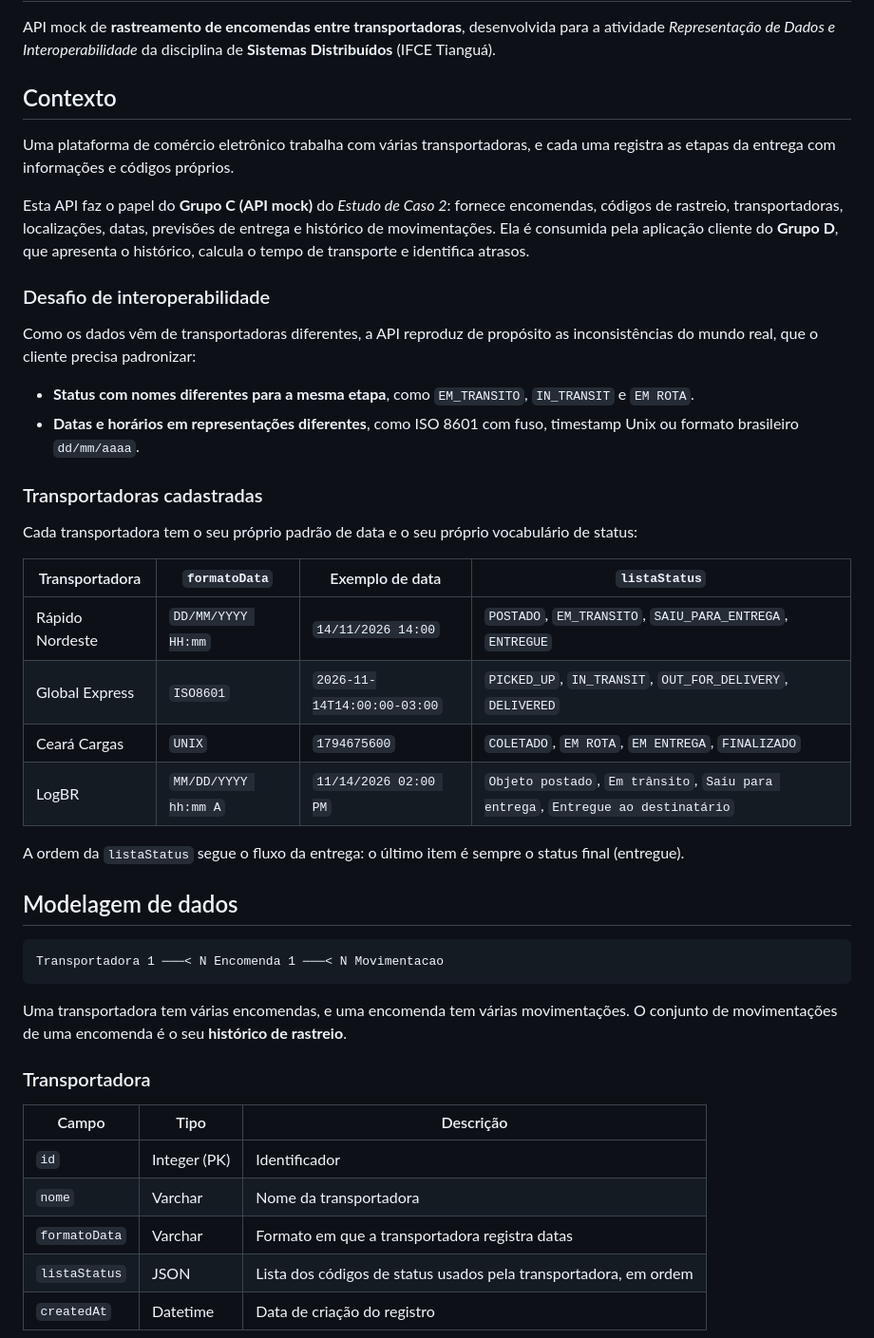
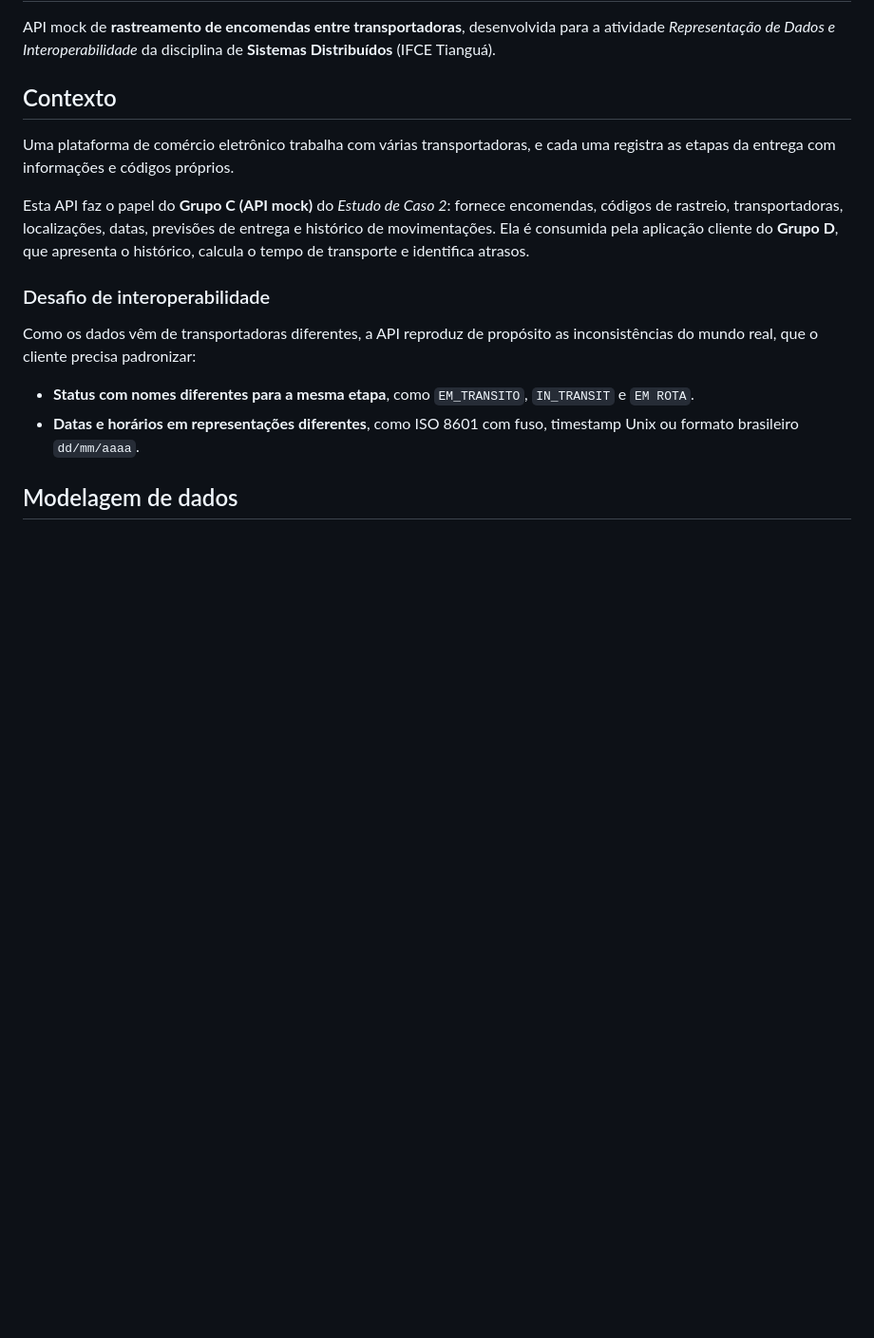
Before and after one commit to WilghanerSilva/logistics-api, a Markdown page: README.md, the part around one of its changes. Shown at 95% size. Rendered like a GitHub page; blank space fills up the shorter version.

````diff
--- a/README.md
+++ b/README.md
@@ -15,34 +15,5 @@ Como os dados vêm de transportadoras diferentes, a API reproduz de propósito a
 - **Status com nomes diferentes para a mesma etapa**, como `EM_TRANSITO`, `IN_TRANSIT` e `EM ROTA`.
 - **Datas e horários em representações diferentes**, como ISO 8601 com fuso, timestamp Unix ou formato brasileiro `dd/mm/aaaa`.
 
-### Transportadoras cadastradas
-
-Cada transportadora tem o seu próprio padrão de data e o seu próprio vocabulário de status:
-
-| Transportadora | `formatoData` | Exemplo de data | `listaStatus` |
-|---|---|---|---|
-| Rápido Nordeste | `DD/MM/YYYY HH:mm` | `14/11/2026 14:00` | `POSTADO`, `EM_TRANSITO`, `SAIU_PARA_ENTREGA`, `ENTREGUE` |
-| Global Express | `ISO8601` | `2026-11-14T14:00:00-03:00` | `PICKED_UP`, `IN_TRANSIT`, `OUT_FOR_DELIVERY`, `DELIVERED` |
-| Ceará Cargas | `UNIX` | `1794675600` | `COLETADO`, `EM ROTA`, `EM ENTREGA`, `FINALIZADO` |
-| LogBR | `MM/DD/YYYY hh:mm A` | `11/14/2026 02:00 PM` | `Objeto postado`, `Em trânsito`, `Saiu para entrega`, `Entregue ao destinatário` |
-
-A ordem da `listaStatus` segue o fluxo da entrega: o último item é sempre o status final (entregue).
-
 ## Modelagem de dados
 
-```
-Transportadora 1 ───< N Encomenda 1 ───< N Movimentacao
-```
-
-Uma transportadora tem várias encomendas, e uma encomenda tem várias movimentações. O conjunto de movimentações de uma encomenda é o seu **histórico de rastreio**.
-
-### Transportadora
-
-| Campo | Tipo | Descrição |
-|---|---|---|
-| `id` | Integer (PK) | Identificador |
-| `nome` | Varchar | Nome da transportadora |
-| `formatoData` | Varchar | Formato em que a transportadora registra datas |
-| `listaStatus` | JSON | Lista dos códigos de status usados pela transportadora, em ordem |
-| `createdAt` | Datetime | Data de criação do registro |
-
````
Also changed, not shown: other parts of README.md (+13 -97 lines), docs/modelagem.png (added).
